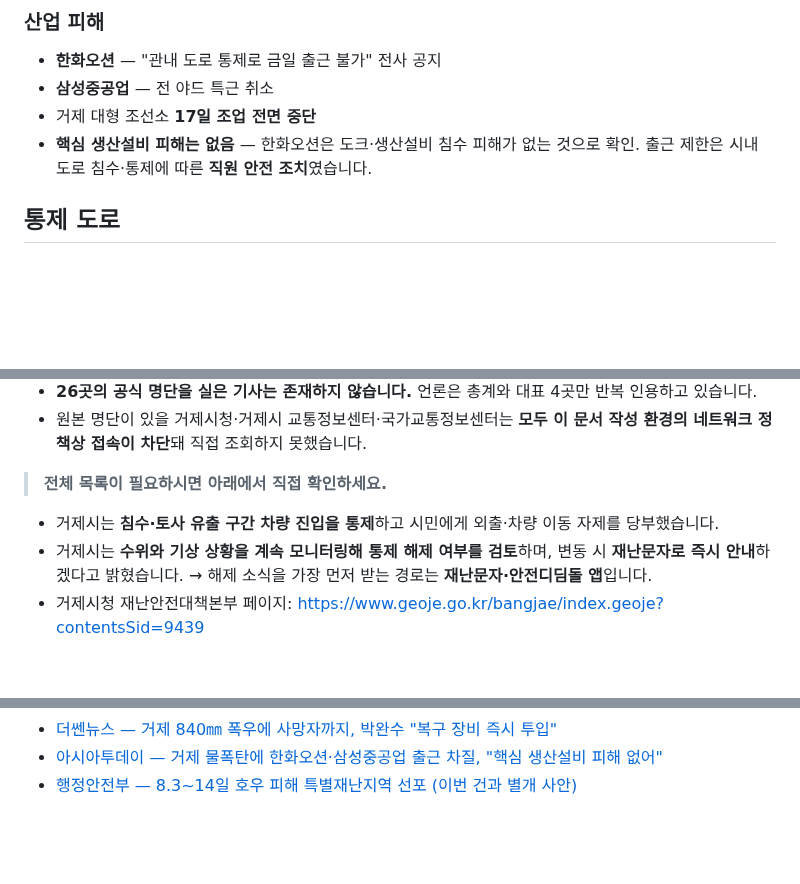
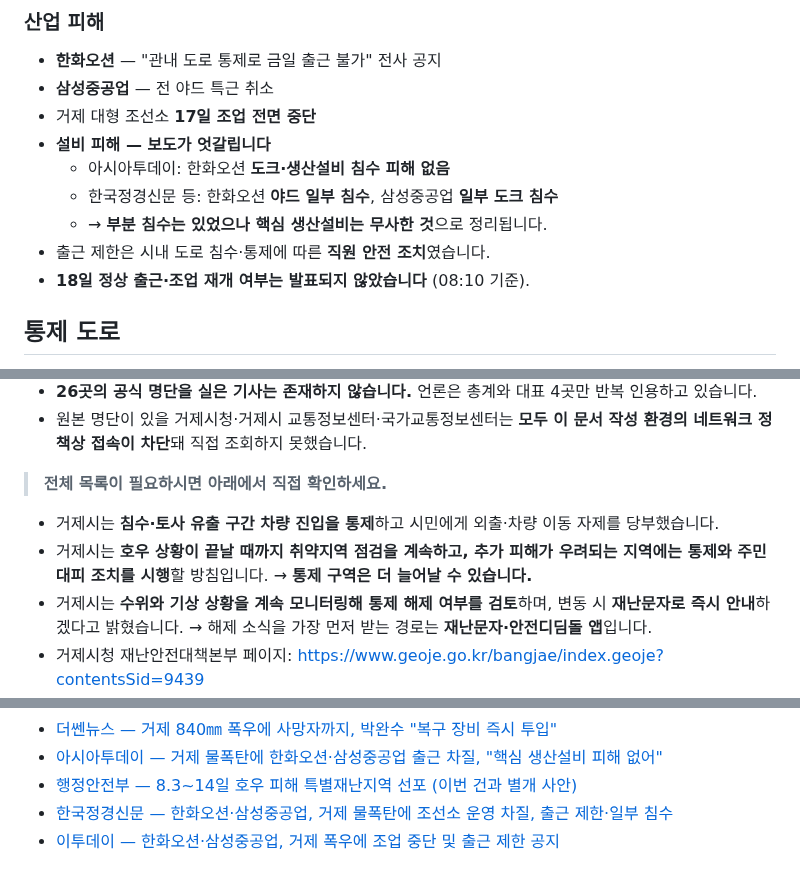
Before and after one commit to peterpantong/-, a Markdown page: geoje-heavy-rain-2026-08.md, 3 parts joined by grey strips. Drawn GitHub-style; blank space fills up the shorter version.

```diff
--- a/geoje-heavy-rain-2026-08.md
+++ b/geoje-heavy-rain-2026-08.md
@@ -323,7 +323,12 @@
 - **한화오션** — "관내 도로 통제로 금일 출근 불가" 전사 공지
 - **삼성중공업** — 전 야드 특근 취소
 - 거제 대형 조선소 **17일 조업 전면 중단**
-- **핵심 생산설비 피해는 없음** — 한화오션은 도크·생산설비 침수 피해가 없는 것으로 확인. 출근 제한은 시내 도로 침수·통제에 따른 **직원 안전 조치**였습니다.
+- **설비 피해 — 보도가 엇갈립니다**
+  - 아시아투데이: 한화오션 **도크·생산설비 침수 피해 없음**
+  - 한국정경신문 등: 한화오션 **야드 일부 침수**, 삼성중공업 **일부 도크 침수**
+  - → **부분 침수는 있었으나 핵심 생산설비는 무사한 것**으로 정리됩니다.
+- 출근 제한은 시내 도로 침수·통제에 따른 **직원 안전 조치**였습니다.
+- **18일 정상 출근·조업 재개 여부는 발표되지 않았습니다** (08:10 기준).
 
 ## 통제 도로
 
@@ -381,6 +455,7 @@
 > **전체 목록이 필요하시면 아래에서 직접 확인하세요.**
 
 - 거제시는 **침수·토사 유출 구간 차량 진입을 통제**하고 시민에게 외출·차량 이동 자제를 당부했습니다.
+- 거제시는 **호우 상황이 끝날 때까지 취약지역 점검을 계속하고, 추가 피해가 우려되는 지역에는 통제와 주민 대피 조치를 시행**할 방침입니다. → **통제 구역은 더 늘어날 수 있습니다.**
 - 거제시는 **수위와 기상 상황을 계속 모니터링해 통제 해제 여부를 검토**하며, 변동 시 **재난문자로 즉시 안내**하겠다고 밝혔습니다. → 해제 소식을 가장 먼저 받는 경로는 **재난문자·안전디딤돌 앱**입니다.
 - 거제시청 재난안전대책본부 페이지: https://www.geoje.go.kr/bangjae/index.geoje?contentsSid=9439
 - 도로 통제로 한화오션은 전 직원 출근 불가를 공지했고, 삼성중공업은 전 야드 특근을 취소했습니다.
@@ -617,3 +692,5 @@
 - [더쎈뉴스 — 거제 840㎜ 폭우에 사망자까지, 박완수 "복구 장비 즉시 투입"](https://www.mhns.co.kr/news/articleView.html?idxno=756644)
 - [아시아투데이 — 거제 물폭탄에 한화오션·삼성중공업 출근 차질, "핵심 생산설비 피해 없어"](https://www.asiatoday.co.kr/kn/view.php?key=20260817010005320)
 - [행정안전부 — 8.3~14일 호우 피해 특별재난지역 선포 (이번 건과 별개 사안)](https://www.mois.go.kr/frt/bbs/type010/commonSelectBoardArticle.do?bbsId=BBSMSTR_000000000008&nttId=120693)
+- [한국정경신문 — 한화오션·삼성중공업, 거제 물폭탄에 조선소 운영 차질, 출근 제한·일부 침수](https://kpenews.com/View.aspx?No=4188645)
+- [이투데이 — 한화오션·삼성중공업, 거제 폭우에 조업 중단 및 출근 제한 공지](https://www.etoday.co.kr/news/view/2615090)
```
Also changed, not shown: other parts of geoje-heavy-rain-2026-08.md (+71 -2 lines).
